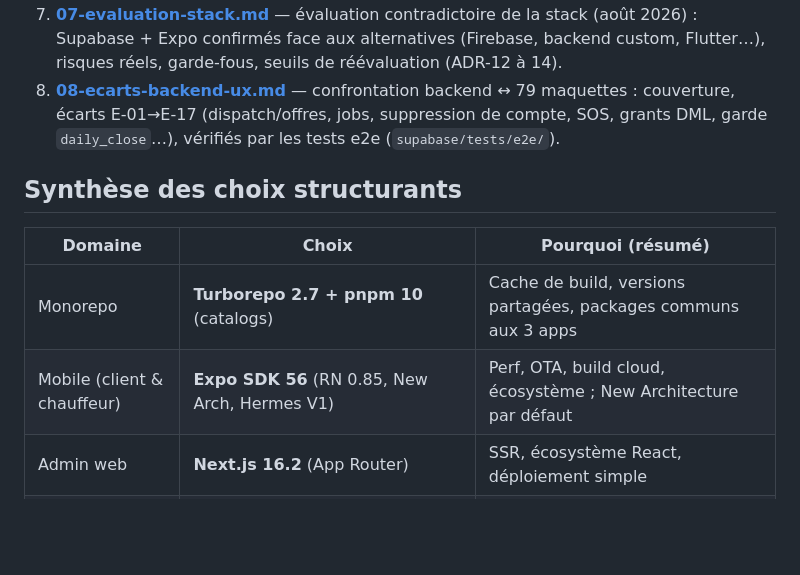
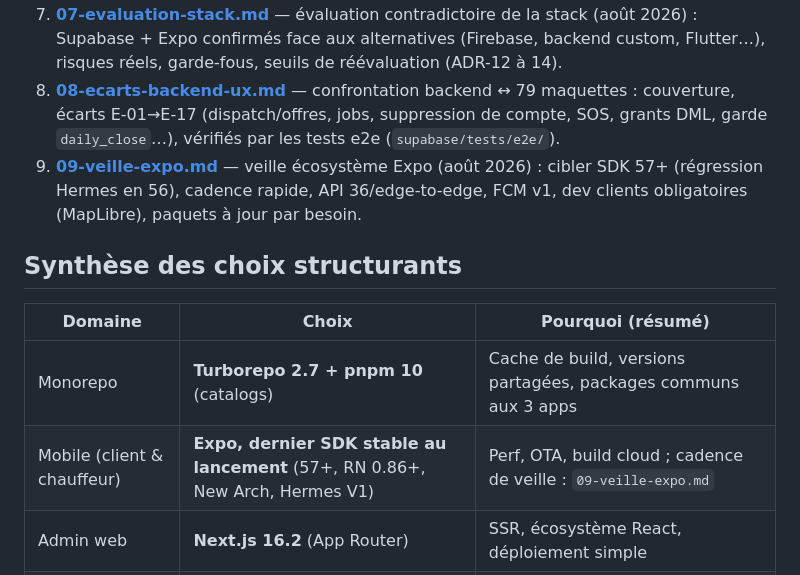
Before and after one commit to andysteph21/teko, a Markdown page: docs/architecture/README.md, the part around the change. Drawn GitHub-style; blank space fills up the shorter version.

```diff
--- a/docs/architecture/README.md
+++ b/docs/architecture/README.md
@@ -14,13 +14,14 @@ Ce dossier décrit l'architecture technique de Teko, en s'appuyant sur la docume
 6. **[06-infra-cartographie.md](06-infra-cartographie.md)** — infrastructure carto self-hosted (`infra/`) : génération de tuiles (Planetiler/PMTiles), serveur Martin, routing Valhalla, pipeline de reconstruction, hors-ligne, hébergement.
 7. **[07-evaluation-stack.md](07-evaluation-stack.md)** — évaluation contradictoire de la stack (août 2026) : Supabase + Expo confirmés face aux alternatives (Firebase, backend custom, Flutter…), risques réels, garde-fous, seuils de réévaluation (ADR-12 à 14).
 8. **[08-ecarts-backend-ux.md](08-ecarts-backend-ux.md)** — confrontation backend ↔ 79 maquettes : couverture, écarts E-01→E-17 (dispatch/offres, jobs, suppression de compte, SOS, grants DML, garde `daily_close`…), vérifiés par les tests e2e (`supabase/tests/e2e/`).
+9. **[09-veille-expo.md](09-veille-expo.md)** — veille écosystème Expo (août 2026) : cibler SDK 57+ (régression Hermes en 56), cadence rapide, API 36/edge-to-edge, FCM v1, dev clients obligatoires (MapLibre), paquets à jour par besoin.
 
 ## Synthèse des choix structurants
 
 | Domaine | Choix | Pourquoi (résumé) |
 |---|---|---|
 | Monorepo | **Turborepo 2.7 + pnpm 10** (catalogs) | Cache de build, versions partagées, packages communs aux 3 apps |
-| Mobile (client & chauffeur) | **Expo SDK 56** (RN 0.85, New Arch, Hermes V1) | Perf, OTA, build cloud, écosystème ; New Architecture par défaut |
+| Mobile (client & chauffeur) | **Expo, dernier SDK stable au lancement** (57+, RN 0.86+, New Arch, Hermes V1) | Perf, OTA, build cloud ; cadence de veille : `09-veille-expo.md` |
 | Admin web | **Next.js 16.2** (App Router) | SSR, écosystème React, déploiement simple |
 | Backend | **Supabase** (Postgres 17, Edge Functions Deno, Realtime, Storage, Auth OTP) | BaaS complet, temps réel, logique sensible côté serveur |
 | Paiement | **Airtel Money** derrière une **abstraction commune** | MVP Airtel ; Moov branché plus tard sans refonte |
```
Also changed, not shown: docs/architecture/01-vue-ensemble.md (+1 -1 lines), docs/architecture/09-veille-expo.md (added, +99 -0 lines).
